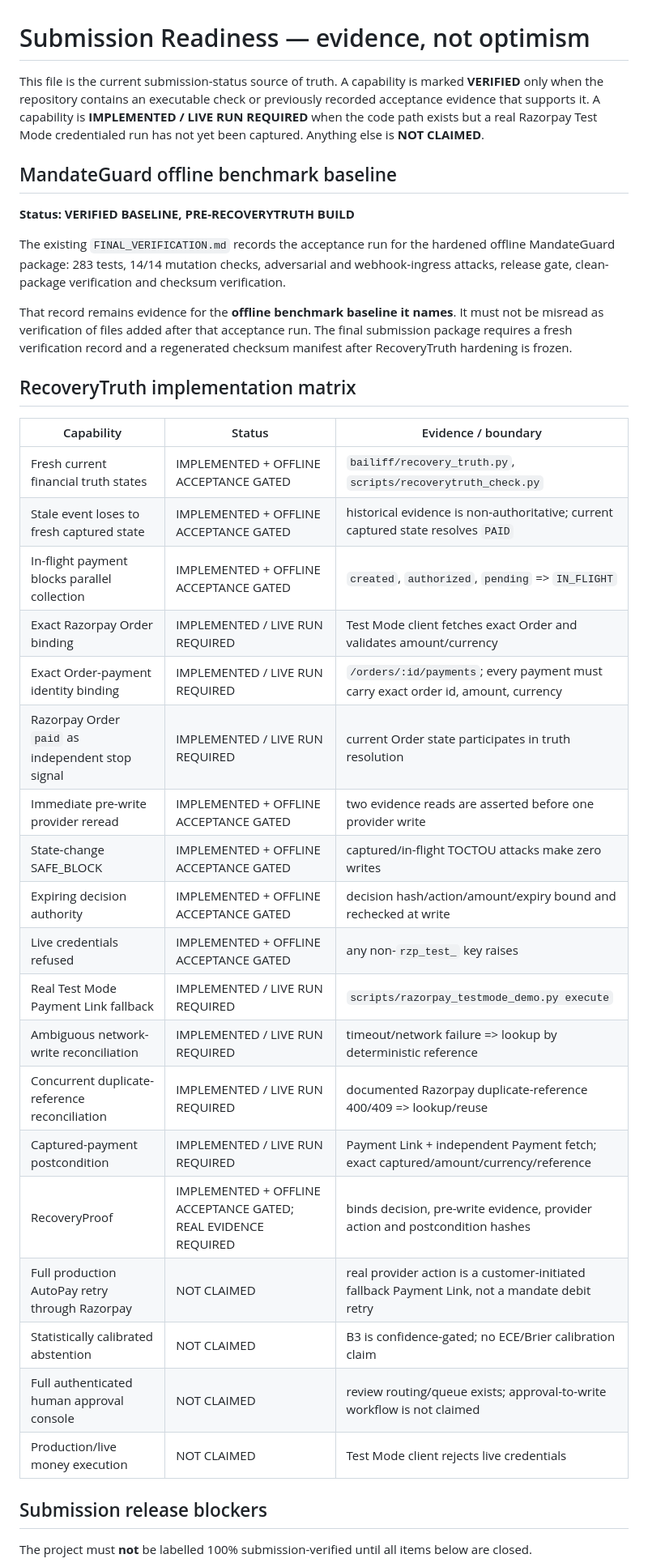
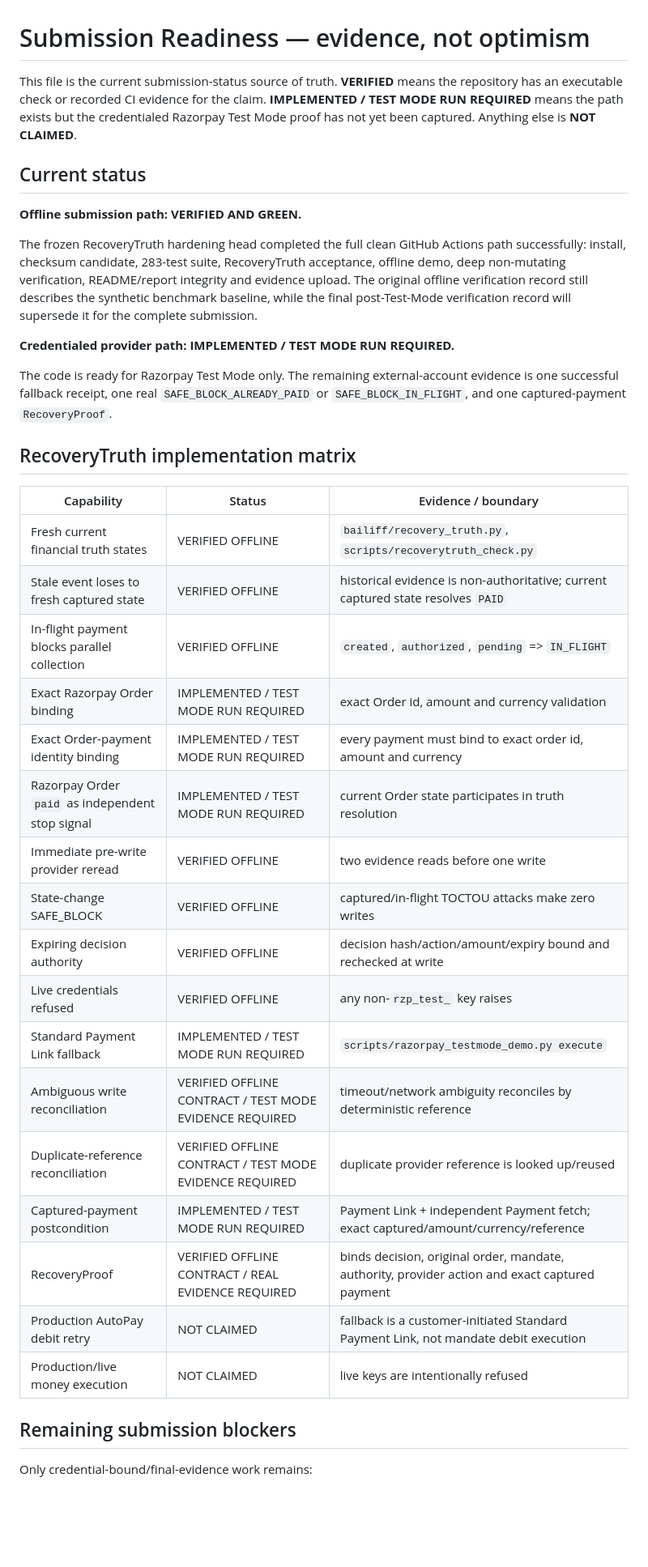
Before and after one commit to Akshu1245/razropay, a Markdown page: SUBMISSION_READINESS.md, the part around one of its changes. Shown at 81% size. Rendered like a GitHub page; blank space fills up the shorter version.

```diff
--- a/SUBMISSION_READINESS.md
+++ b/SUBMISSION_READINESS.md
@@ -1,40 +1,40 @@
 # Submission Readiness — evidence, not optimism
 
-This file is the current submission-status source of truth. A capability is marked **VERIFIED** only when the repository contains an executable check or previously recorded acceptance evidence that supports it. A capability is **IMPLEMENTED / LIVE RUN REQUIRED** when the code path exists but a real Razorpay Test Mode credentialed run has not yet been captured. Anything else is **NOT CLAIMED**.
+This file is the current submission-status source of truth. **VERIFIED** means the repository has an executable check or recorded CI evidence for the claim. **IMPLEMENTED / TEST MODE RUN REQUIRED** means the path exists but the credentialed Razorpay Test Mode proof has not yet been captured. Anything else is **NOT CLAIMED**.
 
-## MandateGuard offline benchmark baseline
+## Current status
 
-**Status: VERIFIED BASELINE, PRE-RECOVERYTRUTH BUILD**
+**Offline submission path: VERIFIED AND GREEN.**
 
-The existing `FINAL_VERIFICATION.md` records the acceptance run for the hardened offline MandateGuard package: 283 tests, 14/14 mutation checks, adversarial and webhook-ingress attacks, release gate, clean-package verification and checksum verification.
+The frozen RecoveryTruth hardening head completed the full clean GitHub Actions path successfully: install, checksum candidate, 283-test suite, RecoveryTruth acceptance, offline demo, deep non-mutating verification, README/report integrity and evidence upload. The original offline verification record still describes the synthetic benchmark baseline, while the final post-Test-Mode verification record will supersede it for the complete submission.
 
-That record remains evidence for the **offline benchmark baseline it names**. It must not be misread as verification of files added after that acceptance run. The final submission package requires a fresh verification record and a regenerated checksum manifest after RecoveryTruth hardening is frozen.
+**Credentialed provider path: IMPLEMENTED / TEST MODE RUN REQUIRED.**
+
+The code is ready for Razorpay Test Mode only. The remaining external-account evidence is one successful fallback receipt, one real `SAFE_BLOCK_ALREADY_PAID` or `SAFE_BLOCK_IN_FLIGHT`, and one captured-payment `RecoveryProof`.
 
 ## RecoveryTruth implementation matrix
 
 | Capability | Status | Evidence / boundary |
 |---|---|---|
-| Fresh current financial truth states | IMPLEMENTED + OFFLINE ACCEPTANCE GATED | `bailiff/recovery_truth.py`, `scripts/recoverytruth_check.py` |
-| Stale event loses to fresh captured state | IMPLEMENTED + OFFLINE ACCEPTANCE GATED | historical evidence is non-authoritative; current captured state resolves `PAID` |
-| In-flight payment blocks parallel collection | IMPLEMENTED + OFFLINE ACCEPTANCE GATED | `created`, `authorized`, `pending` => `IN_FLIGHT` |
-| Exact Razorpay Order binding | IMPLEMENTED / LIVE RUN REQUIRED | Test Mode client fetches exact Order and validates amount/currency |
-| Exact Order-payment identity binding | IMPLEMENTED / LIVE RUN REQUIRED | `/orders/:id/payments`; every payment must carry exact order id, amount, currency |
-| Razorpay Order `paid` as independent stop signal | IMPLEMENTED / LIVE RUN REQUIRED | current Order state participates in truth resolution |
-| Immediate pre-write provider reread | IMPLEMENTED + OFFLINE ACCEPTANCE GATED | two evidence reads are asserted before one provider write |
-| State-change SAFE_BLOCK | IMPLEMENTED + OFFLINE ACCEPTANCE GATED | captured/in-flight TOCTOU attacks make zero writes |
-| Expiring decision authority | IMPLEMENTED + OFFLINE ACCEPTANCE GATED | decision hash/action/amount/expiry bound and rechecked at write |
-| Live credentials refused | IMPLEMENTED + OFFLINE ACCEPTANCE GATED | any non-`rzp_test_` key raises |
-| Real Test Mode Payment Link fallback | IMPLEMENTED / LIVE RUN REQUIRED | `scripts/razorpay_testmode_demo.py execute` |
-| Ambiguous network-write reconciliation | IMPLEMENTED / LIVE RUN REQUIRED | timeout/network failure => lookup by deterministic reference |
-| Concurrent duplicate-reference reconciliation | IMPLEMENTED / LIVE RUN REQUIRED | documented Razorpay duplicate-reference 400/409 => lookup/reuse |
-| Captured-payment postcondition | IMPLEMENTED / LIVE RUN REQUIRED | Payment Link + independent Payment fetch; exact captured/amount/currency/reference |
-| RecoveryProof | IMPLEMENTED + OFFLINE ACCEPTANCE GATED; REAL EVIDENCE REQUIRED | binds decision, pre-write evidence, provider action and postcondition hashes |
-| Full production AutoPay retry through Razorpay | NOT CLAIMED | real provider action is a customer-initiated fallback Payment Link, not a mandate debit retry |
-| Statistically calibrated abstention | NOT CLAIMED | B3 is confidence-gated; no ECE/Brier calibration claim |
-| Full authenticated human approval console | NOT CLAIMED | review routing/queue exists; approval-to-write workflow is not claimed |
-| Production/live money execution | NOT CLAIMED | Test Mode client rejects live credentials |
+| Fresh current financial truth states | VERIFIED OFFLINE | `bailiff/recovery_truth.py`, `scripts/recoverytruth_check.py` |
+| Stale event loses to fresh captured state | VERIFIED OFFLINE | historical evidence is non-authoritative; current captured state resolves `PAID` |
+| In-flight payment blocks parallel collection | VERIFIED OFFLINE | `created`, `authorized`, `pending` => `IN_FLIGHT` |
+| Exact Razorpay Order binding | IMPLEMENTED / TEST MODE RUN REQUIRED | exact Order id, amount and currency validation |
+| Exact Order-payment identity binding | IMPLEMENTED / TEST MODE RUN REQUIRED | every payment must bind to exact order id, amount and currency |
+| Razorpay Order `paid` as independent stop signal | IMPLEMENTED / TEST MODE RUN REQUIRED | current Order state participates in truth resolution |
+| Immediate pre-write provider reread | VERIFIED OFFLINE | two evidence reads before one write |
+| State-change SAFE_BLOCK | VERIFIED OFFLINE | captured/in-flight TOCTOU attacks make zero writes |
+| Expiring decision authority | VERIFIED OFFLINE | decision hash/action/amount/expiry bound and rechecked at write |
+| Live credentials refused | VERIFIED OFFLINE | any non-`rzp_test_` key raises |
+| Standard Payment Link fallback | IMPLEMENTED / TEST MODE RUN REQUIRED | `scripts/razorpay_testmode_demo.py execute` |
+| Ambiguous write reconciliation | VERIFIED OFFLINE CONTRACT / TEST MODE EVIDENCE REQUIRED | timeout/network ambiguity reconciles by deterministic reference |
+| Duplicate-reference reconciliation | VERIFIED OFFLINE CONTRACT / TEST MODE EVIDENCE REQUIRED | duplicate provider reference is looked up/reused |
+| Captured-payment postcondition | IMPLEMENTED / TEST MODE RUN REQUIRED | Payment Link + independent Payment fetch; exact captured/amount/currency/reference |
+| RecoveryProof | VERIFIED OFFLINE CONTRACT / REAL EVIDENCE REQUIRED | binds decision, original order, mandate, authority, provider action and exact captured payment |
+| Production AutoPay debit retry | NOT CLAIMED | fallback is a customer-initiated Standard Payment Link, not mandate debit execution |
+| Production/live money execution | NOT CLAIMED | live keys are intentionally refused |
 
-## Submission release blockers
+## Remaining submission blockers
 
-The project must **not** be labelled 100% submission-verified until all items below are closed.
+Only credential-bound/final-evidence work remains:
 
```
Also changed, not shown: other parts of SUBMISSION_READINESS.md (+27 -38 lines).
